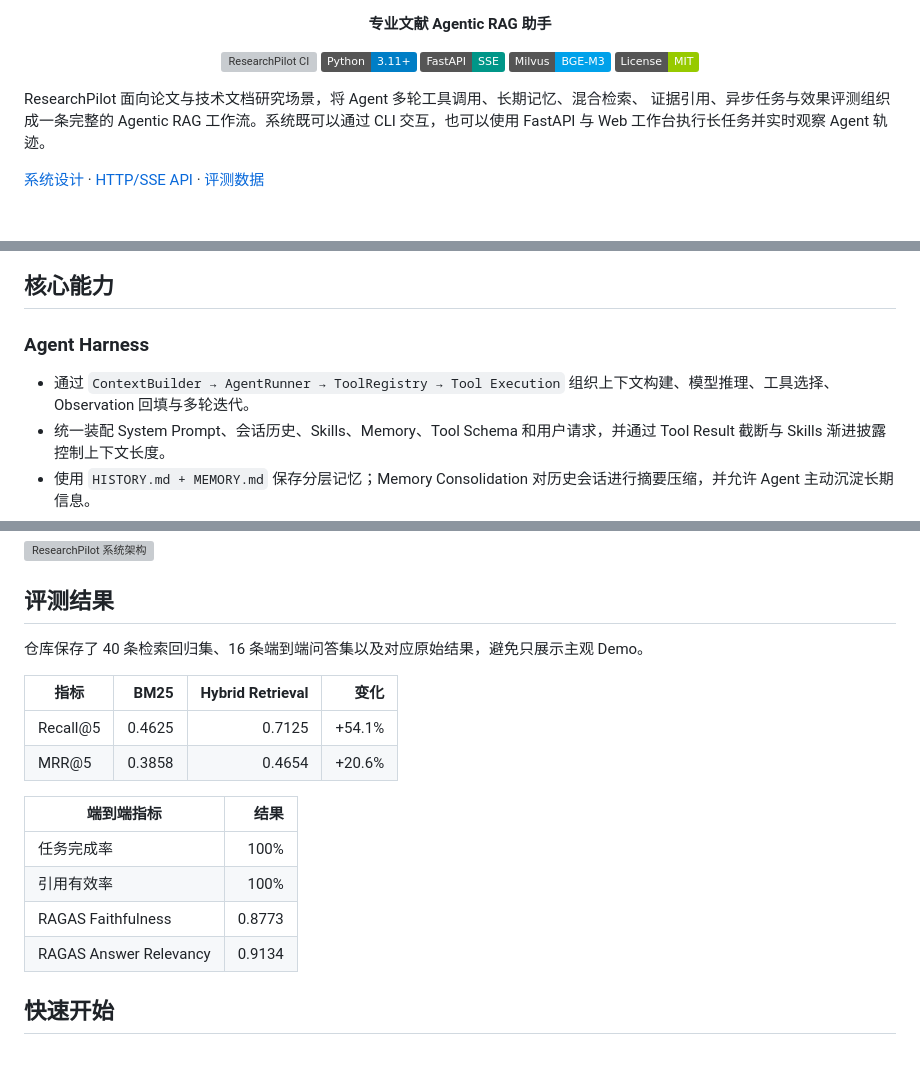
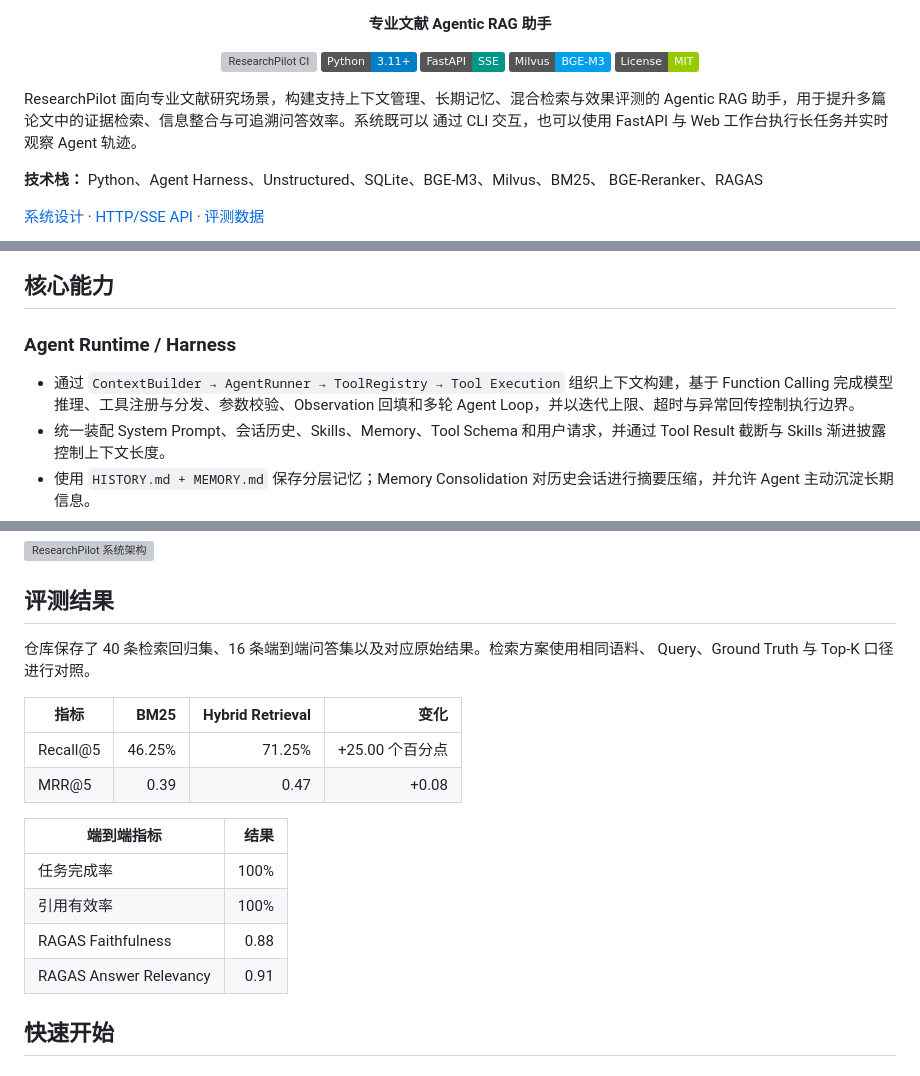
Before and after one commit to nguyenmailan535-dotcom/ResearchPilot, a Markdown page: README.md, 3 parts joined by grey strips. Drawn GitHub-style; badges without logos; blank space fills up the shorter version; grey boxes are pictures that could not be loaded.

Commit message:
docs: align project overview with resume

```diff
--- a/README.md
+++ b/README.md
@@ -10,9 +10,12 @@
   </p>
 </div>
 
-ResearchPilot 面向论文与技术文档研究场景，将 Agent 多轮工具调用、长期记忆、混合检索、
-证据引用、异步任务与效果评测组织成一条完整的 Agentic RAG 工作流。系统既可以通过 CLI
-交互，也可以使用 FastAPI 与 Web 工作台执行长任务并实时观察 Agent 轨迹。
+ResearchPilot 面向专业文献研究场景，构建支持上下文管理、长期记忆、混合检索与效果评测的
+Agentic RAG 助手，用于提升多篇论文中的证据检索、信息整合与可追溯问答效率。系统既可以
+通过 CLI 交互，也可以使用 FastAPI 与 Web 工作台执行长任务并实时观察 Agent 轨迹。
+
+**技术栈：** Python、Agent Harness、Unstructured、SQLite、BGE-M3、Milvus、BM25、
+BGE-Reranker、RAGAS
 
 [系统设计](./docs/RESEARCH_FLOW.md) · [HTTP/SSE API](./docs/RESEARCH_API.md) ·
 [评测数据](./benchmarks/researchflow/README.md)
@@ -21,9 +24,9 @@ ResearchPilot 面向论文与技术文档研究场景，将 Agent 多轮工具
 
 ## 核心能力
 
-### Agent Harness
+### Agent Runtime / Harness
 
-- 通过 `ContextBuilder → AgentRunner → ToolRegistry → Tool Execution` 组织上下文构建、模型推理、工具选择、Observation 回填与多轮迭代。
+- 通过 `ContextBuilder → AgentRunner → ToolRegistry → Tool Execution` 组织上下文构建，基于 Function Calling 完成模型推理、工具注册与分发、参数校验、Observation 回填和多轮 Agent Loop，并以迭代上限、超时与异常回传控制执行边界。
 - 统一装配 System Prompt、会话历史、Skills、Memory、Tool Schema 和用户请求，并通过 Tool Result 截断与 Skills 渐进披露控制上下文长度。
 - 使用 `HISTORY.md + MEMORY.md` 保存分层记忆；Memory Consolidation 对历史会话进行摘要压缩，并允许 Agent 主动沉淀长期信息。
 - 复杂问题可以拆分为 2-3 个只读研究子任务并发执行，由主 Agent 负责冲突处理、证据校验和最终综合。
@@ -80,19 +83,20 @@ ResearchPilot 面向论文与技术文档研究场景，将 Agent 多轮工具
 
 ## 评测结果
 
-仓库保存了 40 条检索回归集、16 条端到端问答集以及对应原始结果，避免只展示主观 Demo。
+仓库保存了 40 条检索回归集、16 条端到端问答集以及对应原始结果。检索方案使用相同语料、
+Query、Ground Truth 与 Top-K 口径进行对照。
 
 | 指标 | BM25 | Hybrid Retrieval | 变化 |
 | --- | ---: | ---: | ---: |
-| Recall@5 | 0.4625 | 0.7125 | +54.1% |
-| MRR@5 | 0.3858 | 0.4654 | +20.6% |
+| Recall@5 | 46.25% | 71.25% | +25.00 个百分点 |
+| MRR@5 | 0.39 | 0.47 | +0.08 |
 
 | 端到端指标 | 结果 |
 | --- | ---: |
 | 任务完成率 | 100% |
 | 引用有效率 | 100% |
-| RAGAS Faithfulness | 0.8773 |
-| RAGAS Answer Relevancy | 0.9134 |
+| RAGAS Faithfulness | 0.88 |
+| RAGAS Answer Relevancy | 0.91 |
 
 ## 快速开始
 
```
Also changed, not shown: other parts of README.md (+1 -1 lines).
